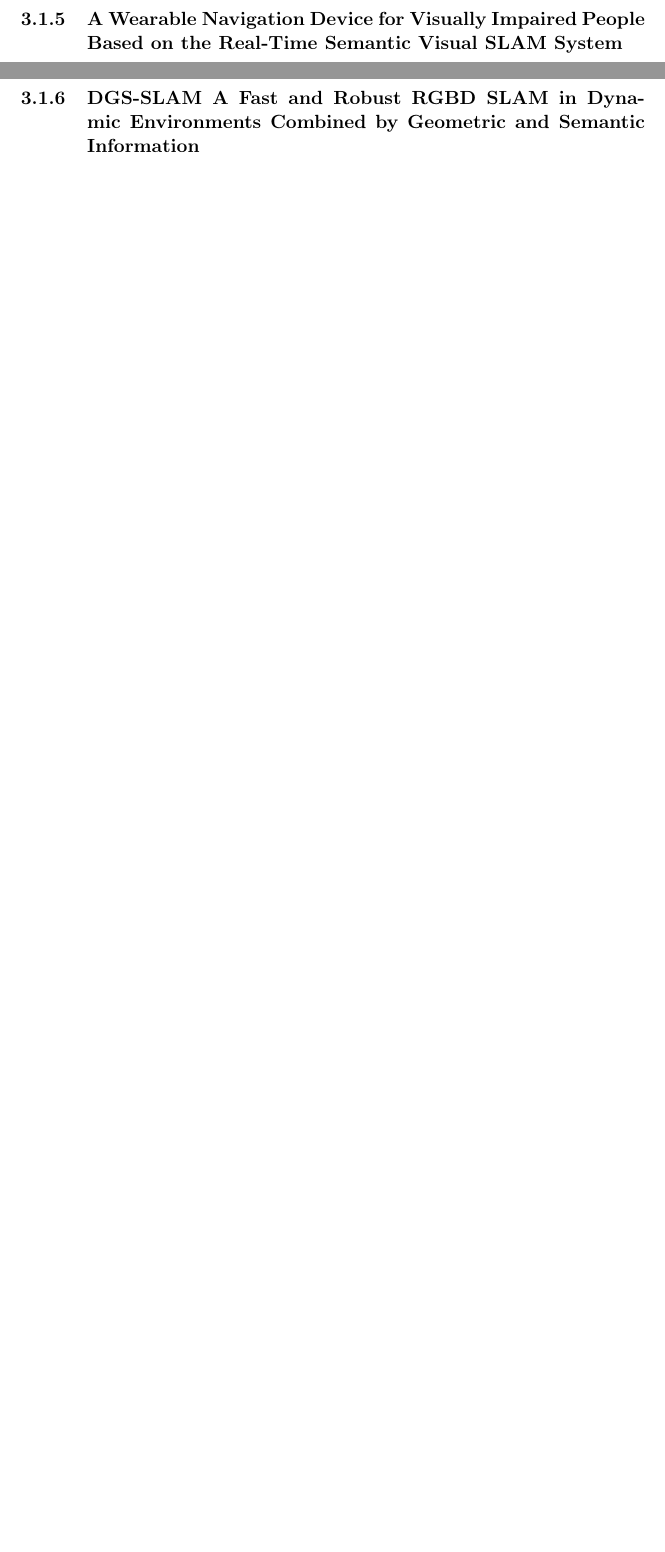
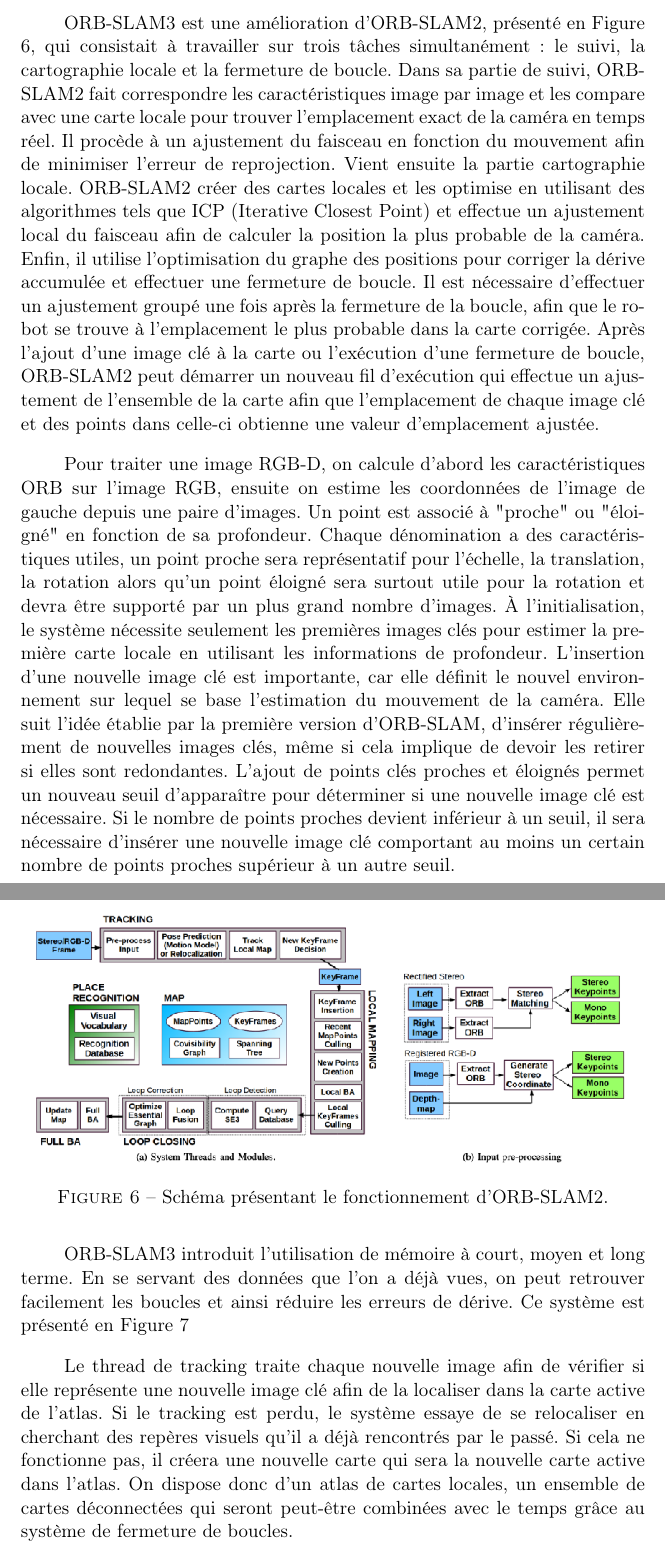
Before and after one commit to Stanslas55/RapportFinEtude, a LaTeX paper (Rapport_FYW.tex): two parts of pages 15 and 16 of 23 before the commit and two parts of pages 14 and 15 of 22 after it, joined at a grey line, cut at the place of the change, the shorter picture padded with empty space. Compiled offline with pdfLaTeX.

Commit message:
Fin des états de l'art

```diff
--- a/Rapport_FYW.tex
+++ b/Rapport_FYW.tex
@@ -328,13 +327,40 @@
   et les cartes locales obtenues.
 
   \pagebreak
-  % TODO: Prendre l'explication d'ORB SLAM2 et insérer l'ajout d'ORB SLAM 3.
+  % TODO: Relire l'EA ORB-SLAM3 et vérifier que c'est bien compréhensible.
 
   \subsubsection{ORB-SLAM3: An Accurate Open-Source Library for Visual, Visual-
   Inertial and Multi-Map SLAM}
 
-  \pagebreak
+  ORB-SLAM3 est une amélioration d'ORB-SLAM2, présenté en Figure \ref{fig:ORBSLAM2}, qui consistait à travailler sur trois tâches simultanément : le suivi, la cartographie locale
+  et la fermeture de boucle. Dans sa partie de suivi, ORB-SLAM2 fait correspondre les caractéristiques image par image et les compare avec une
+  carte locale pour trouver l'emplacement exact de la caméra en temps réel. Il procède à un ajustement du faisceau en fonction du mouvement
+  afin de minimiser l'erreur de reprojection. Vient ensuite la partie cartographie locale. ORB-SLAM2 créer des cartes locales et les optimise
+  en utilisant des algorithmes tels que ICP (Iterative Closest Point) et effectue un ajustement local du faisceau afin de calculer la position
+  la plus probable de la caméra. Enfin, il utilise l'optimisation du graphe des positions pour corriger la dérive accumulée et effectuer une
+  fermeture de boucle. Il est nécessaire d'effectuer un ajustement groupé une fois après la fermeture de la boucle, afin que le robot se trouve
+  à l'emplacement le plus probable dans la carte corrigée. Après l'ajout d'une image clé à la carte ou l'exécution d'une fermeture de boucle,
+  ORB-SLAM2 peut démarrer un nouveau fil d'exécution qui effectue un ajustement de l'ensemble de la carte afin que l'emplacement de chaque image
+  clé et des points dans celle-ci obtienne une valeur d'emplacement ajustée.
 
-  \subsubsection{A Wearable Navigation Device for Visually Impaired People Based on
-  the Real-Time Semantic Visual SLAM System}
+  Pour traiter une image RGB-D, on calcule d'abord les caractéristiques ORB sur l'image RGB, ensuite on estime les coordonnées de l'image de
+  gauche depuis une paire d'images. Un point est associé à "proche" ou "éloigné" en fonction de sa profondeur. Chaque dénomination a des
+  caractéristiques utiles, un point proche sera représentatif pour l'échelle, la translation, la rotation alors qu'un point éloigné
+  sera surtout utile pour la rotation et devra être supporté par un plus grand nombre d'images.
+  À l'initialisation, le système nécessite seulement les premières images clés pour estimer la première carte locale en utilisant les informations
+  de profondeur.
+  L'insertion d'une nouvelle image clé est importante, car elle définit le nouvel environnement sur lequel se base l'estimation du mouvement
+  de la caméra. Elle suit l'idée établie par la première version d'ORB-SLAM, d'insérer régulièrement de nouvelles images clés,
+  même si cela implique de devoir les retirer si elles sont redondantes. L'ajout de points clés proches et éloignés permet un nouveau seuil
+  d'apparaître pour déterminer si une nouvelle image clé est nécessaire.
+  Si le nombre de points proches devient inférieur à un seuil, il sera nécessaire d'insérer une nouvelle image clé comportant au moins un certain
+  nombre de points proches supérieur à un autre seuil.
 
+  \begin{figure}[hbt]
+    \includegraphics[width=\textwidth]{ORB_SLAM2.png}
+    \caption{Schéma présentant le fonctionnement d'ORB-SLAM2.}
+    \label{fig:ORBSLAM2}
+  \end{figure}
+
+  ORB-SLAM3 introduit l'utilisation de mémoire à court, moyen et long terme. En se servant des données que l'on a déjà vues, on peut retrouver
+  facilement les boucles et ainsi réduire les erreurs de dérive. Ce système est présenté en Figure \ref{fig:ORBSLAM3}
@@ -341,11 +371,13 @@
+    \label{fig:ORBSLAM3}
+  \end{figure}
+
+  Le thread de tracking traite chaque nouvelle image afin de vérifier si elle représente une nouvelle image clé afin de la localiser
+  dans la carte active de l'atlas. Si le tracking est perdu, le système essaye de se relocaliser en cherchant des repères visuels
+  qu'il a déjà rencontrés par le passé. Si cela ne fonctionne pas, il créera une nouvelle carte qui sera la nouvelle carte active dans l'atlas.
+  On dispose donc d'un atlas de cartes locales, un ensemble de cartes déconnectées qui seront peut-être combinées avec le temps grâce au
+  système de fermeture de boucles.
 
   \pagebreak
-
-  \subsubsection{DGS-SLAM A Fast and Robust RGBD SLAM in Dynamic Environments
-  Combined by Geometric and Semantic Information}
-
-  \pagebreak
-
 
   \subsection{Synthèse}
 
```
Also changed, not shown: Rapport_FYW.pdf, images/ORB_SLAM2.png (added), images/ORB_SLAM3.png (added), Rapport_FYW.tex (9 more changed lines).
